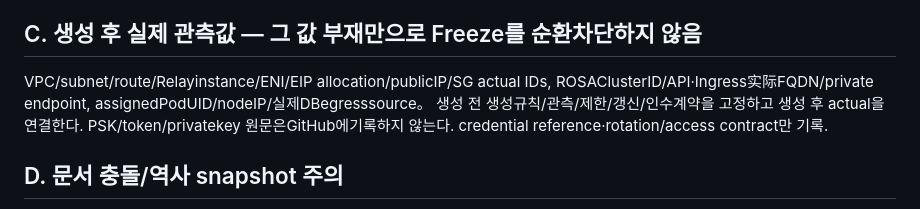
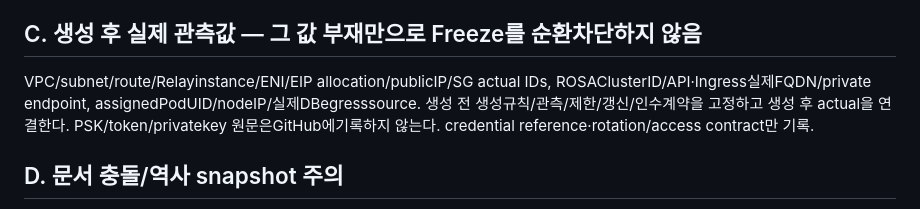
Before and after one commit to 321Team/fds-project-architecture, a Markdown page: phase2/reviews/20261003-unresolved-design-register.md, the part around one of its changes. GitHub-like rendering.

Commit message:
docs(phase2): normalize design register terminology

```diff
--- a/phase2/reviews/20261003-unresolved-design-register.md
+++ b/phase2/reviews/20261003-unresolved-design-register.md
@@ -40,7 +40,7 @@ NAT1대는 supported install path·별도 SPOF 위험수용·비용/보안 검
 - ELB role 미존재/autoCreate denied는 준비미완료. topology 선택값 자체가 미정이라는 사실과 분리; 실제 activation/지원계정조건은 설계안 feasibility 입력.
 
 ## C. 생성 후 실제 관측값 — 그 값 부재만으로 Freeze를 순환차단하지 않음
-VPC/subnet/route/Relayinstance/ENI/EIP allocation/publicIP/SG actual IDs, ROSAClusterID/API·Ingress实际FQDN/private endpoint, assignedPodUID/nodeIP/실제DBegresssource。
+VPC/subnet/route/Relayinstance/ENI/EIP allocation/publicIP/SG actual IDs, ROSAClusterID/API·Ingress실제FQDN/private endpoint, assignedPodUID/nodeIP/실제DBegresssource.
 생성 전 생성규칙/관측/제한/갱신/인수계약을 고정하고 생성 후 actual을 연결한다.
 PSK/token/privatekey 원문은GitHub에기록하지 않는다. credential reference·rotation/access contract만 기록.
 
```
Also changed, not shown: other parts of phase2/reviews/20261003-unresolved-design-register.md (+3 -3 lines).
